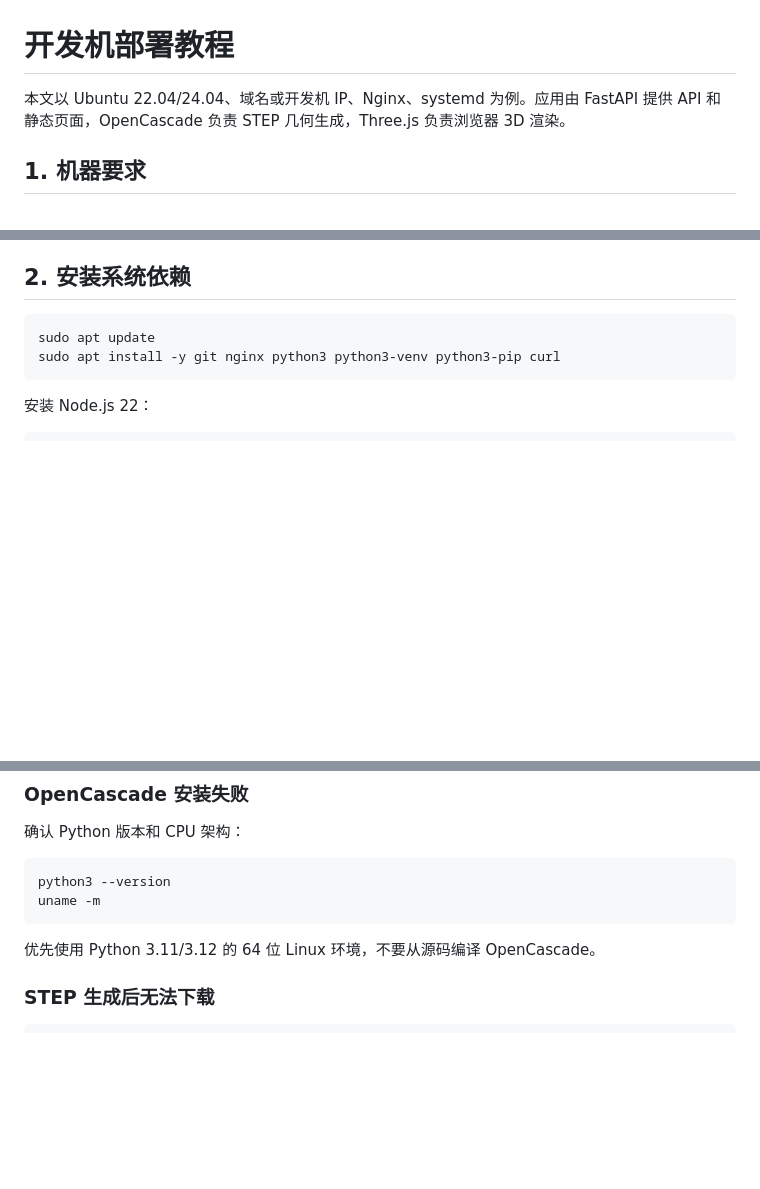
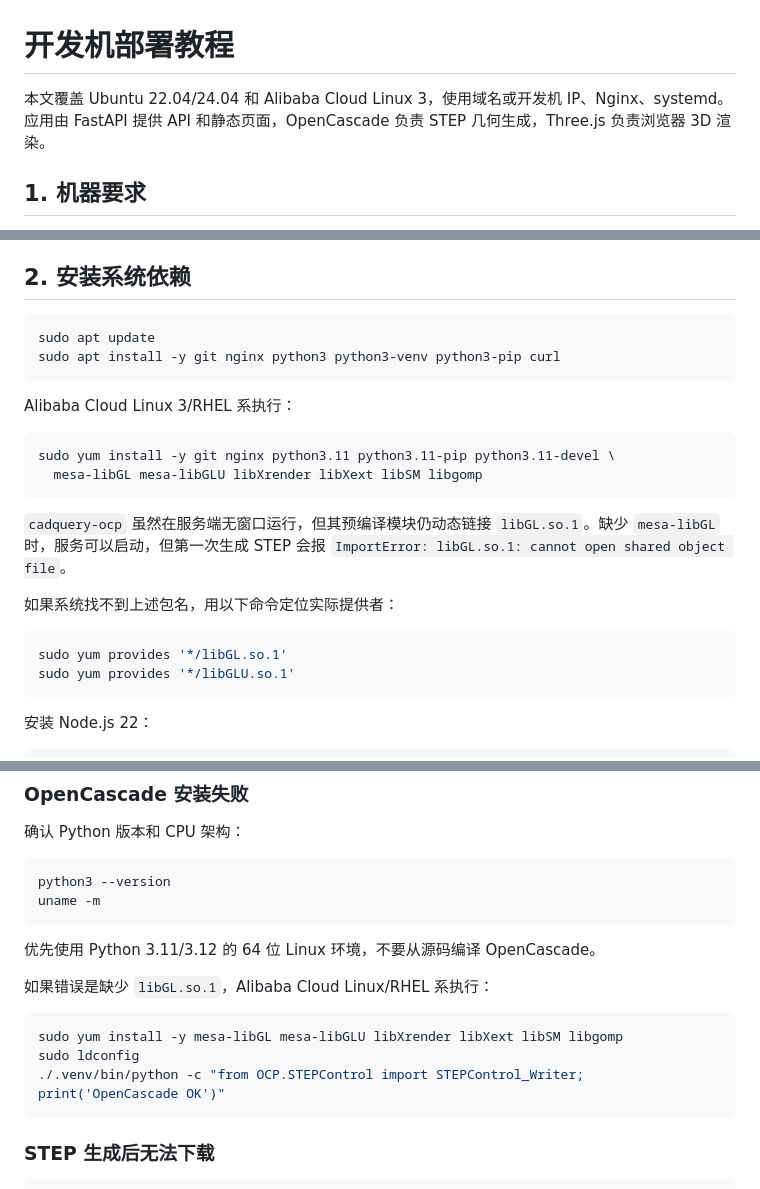
Before and after one commit to tracyjin321/patent-cad-studio, a Markdown page: DEPLOYMENT.md, 3 parts joined by grey strips. GitHub-like rendering; blank space fills up the shorter version.

Commit message:
docs: add Alibaba Linux OpenCascade dependencies

````diff
--- a/DEPLOYMENT.md
+++ b/DEPLOYMENT.md
@@ -1,6 +1,6 @@
 # 开发机部署教程
 
-本文以 Ubuntu 22.04/24.04、域名或开发机 IP、Nginx、systemd 为例。应用由
+本文覆盖 Ubuntu 22.04/24.04 和 Alibaba Cloud Linux 3，使用域名或开发机 IP、Nginx、systemd。应用由
 FastAPI 提供 API 和静态页面，OpenCascade 负责 STEP 几何生成，Three.js
 负责浏览器 3D 渲染。
 
@@ -20,6 +20,24 @@ FastAPI 提供 API 和静态页面，OpenCascade 负责 STEP 几何生成，Thre
 ```bash
 sudo apt update
 sudo apt install -y git nginx python3 python3-venv python3-pip curl
+```
+
+Alibaba Cloud Linux 3/RHEL 系执行：
+
+```bash
+sudo yum install -y git nginx python3.11 python3.11-pip python3.11-devel \
+  mesa-libGL mesa-libGLU libXrender libXext libSM libgomp
+```
+
+`cadquery-ocp` 虽然在服务端无窗口运行，但其预编译模块仍动态链接
+`libGL.so.1`。缺少 `mesa-libGL` 时，服务可以启动，但第一次生成 STEP
+会报 `ImportError: libGL.so.1: cannot open shared object file`。
+
+如果系统找不到上述包名，用以下命令定位实际提供者：
+
+```bash
+sudo yum provides '*/libGL.so.1'
+sudo yum provides '*/libGLU.so.1'
 ```
 
 安装 Node.js 22：
@@ -329,6 +347,14 @@ uname -m
 优先使用 Python 3.11/3.12 的 64 位 Linux 环境，不要从源码编译
 OpenCascade。
 
+如果错误是缺少 `libGL.so.1`，Alibaba Cloud Linux/RHEL 系执行：
+
+```bash
+sudo yum install -y mesa-libGL mesa-libGLU libXrender libXext libSM libgomp
+sudo ldconfig
+./.venv/bin/python -c "from OCP.STEPControl import STEPControl_Writer; print('OpenCascade OK')"
+```
+
 ### STEP 生成后无法下载
 
 ```bash
````
